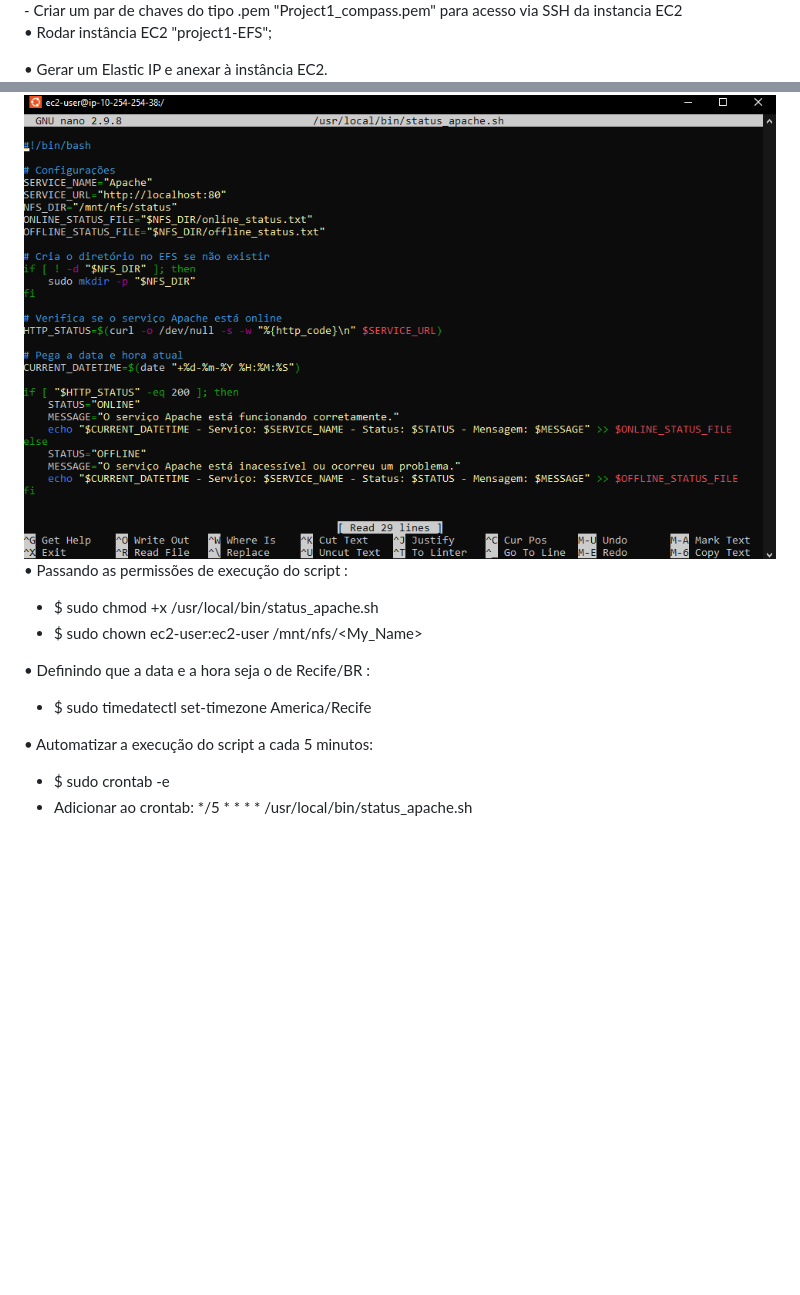
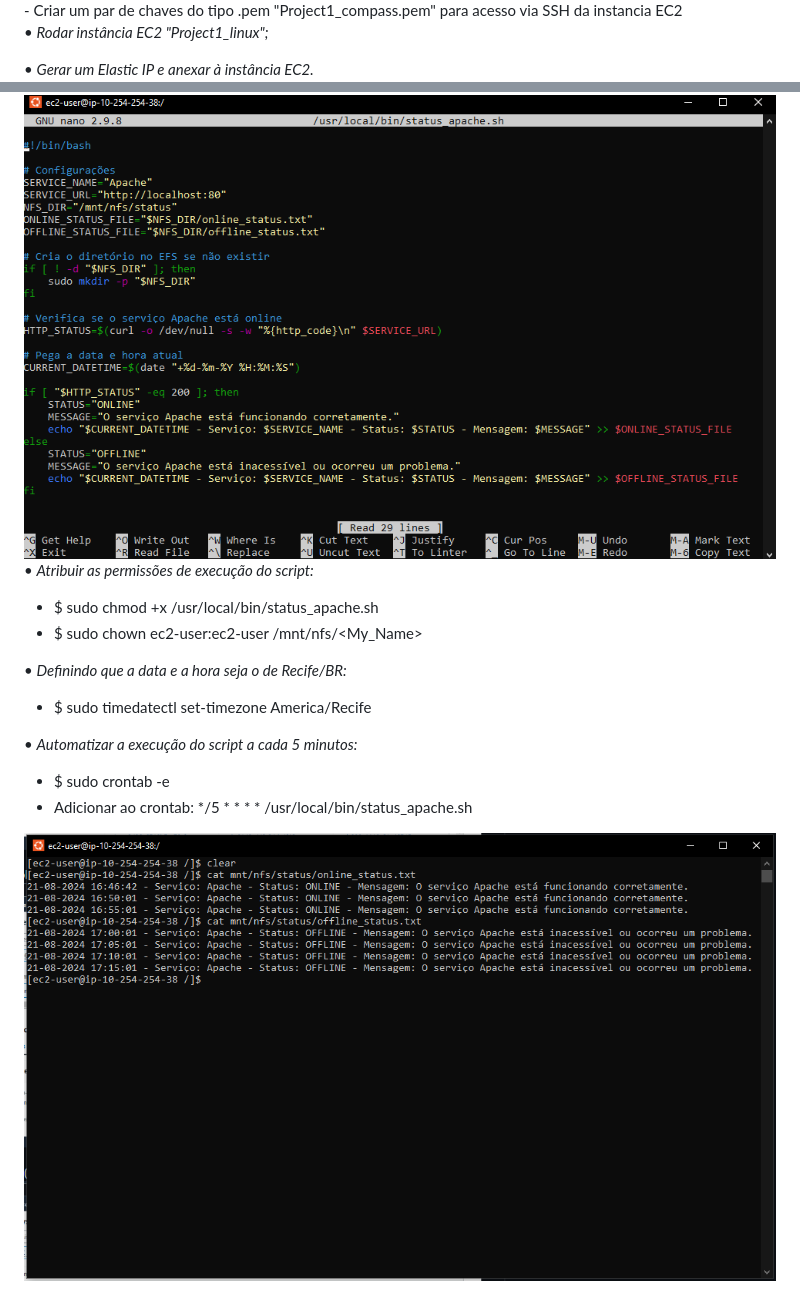
Before and after one commit to EdilsonMaria/Project_AWS_Linux, a Markdown page: readme.md, 2 parts joined by grey strips. GitHub-like rendering; pictures changed too: imgs/image11.png (added); blank space fills up the shorter version.

Commit message:
Test Readme 2

```diff
--- a/readme.md
+++ b/readme.md
@@ -44,9 +44,9 @@ Requisitos no linux:
 <img src="/imgs/image5.png">
 - Criar um par de chaves do tipo .pem "Project1_compass.pem" para acesso via SSH da instancia EC2
 
-•	Rodar instância EC2 "project1-EFS";
+•	*Rodar instância EC2 "Project1_linux";*
 
-•	Gerar um Elastic IP e anexar à instância EC2.
+•	*Gerar um Elastic IP e anexar à instância EC2.*
 <img src="/imgs/image6.png">
 
 ## Parte 2: Configuração no Linux
@@ -129,16 +130,17 @@ Requisitos no linux:
         fi
 <img src="/imgs/image10.png">
 
-•	Passando as permissões de execução do script :
+•	*Atribuir as permissões de execução do script:*
  - $ sudo chmod +x /usr/local/bin/status_apache.sh
  - $ sudo chown ec2-user:ec2-user /mnt/nfs/<My_Name>
 
-•	Definindo que a data e a hora seja o de Recife/BR :
+•	*Definindo que a data e a hora seja o de Recife/BR:*
  - $ sudo timedatectl set-timezone America/Recife
 
-•	Automatizar a execução do script a cada 5 minutos:
+•	*Automatizar a execução do script a cada 5 minutos:*
  - $ sudo crontab -e
  - Adicionar ao crontab: */5 * * * * /usr/local/bin/status_apache.sh
+<img src="/imgs/image11.png">
 
 
 
```
Also changed, not shown: other parts of readme.md (+29 -28 lines).
